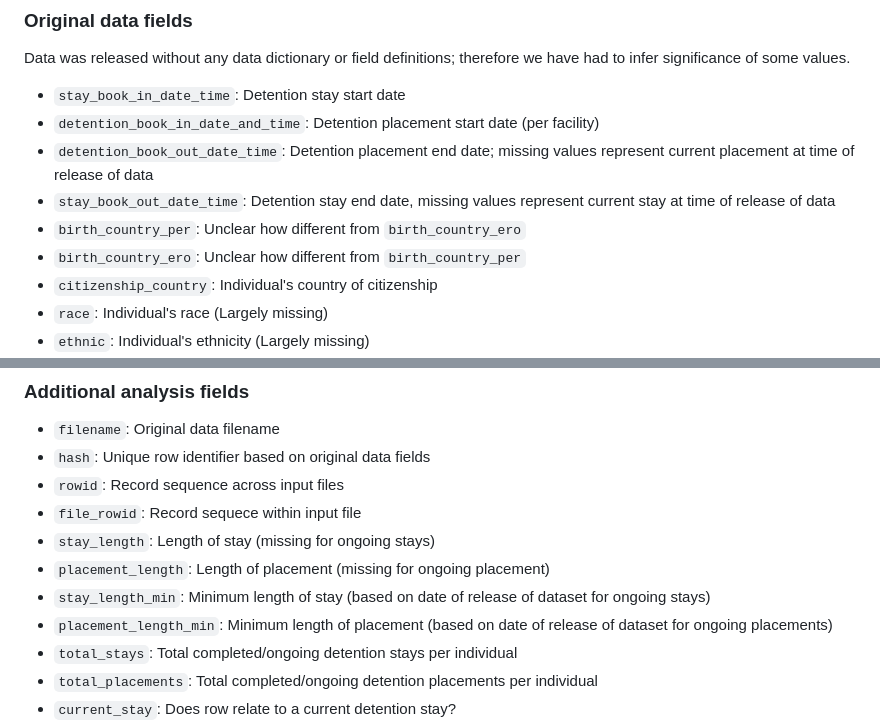
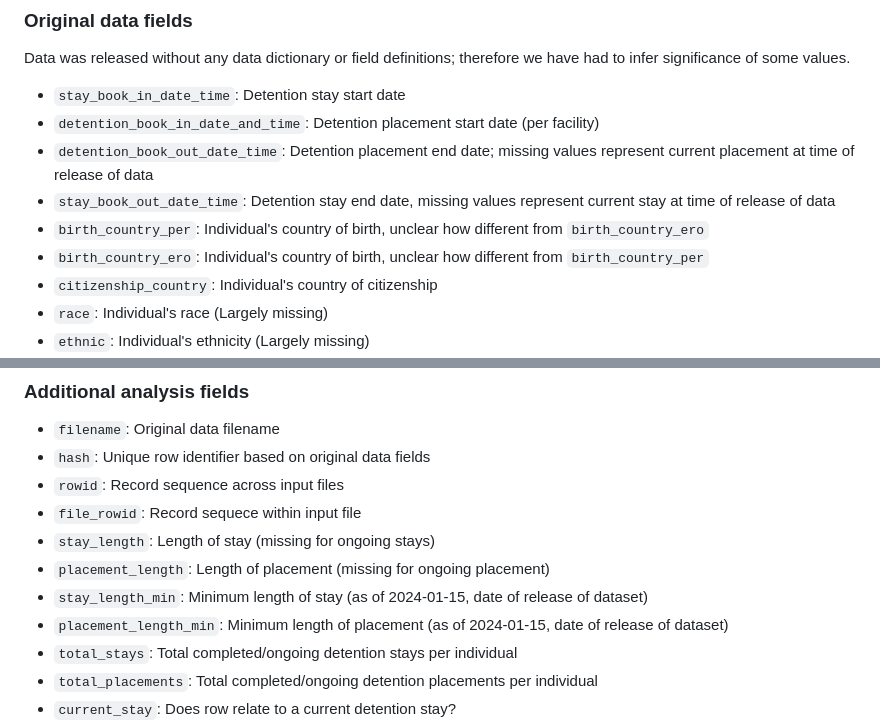
Before and after one commit to UWCHR/ice-detain, a Markdown page: README.md, 2 parts joined by grey strips. GitHub-like rendering.

```diff
--- a/README.md
+++ b/README.md
@@ -44,8 +44,8 @@ Data was released without any data dictionary or field definitions; therefore we
 - `detention_book_in_date_and_time`: Detention placement start date (per facility)
 - `detention_book_out_date_time`: Detention placement end date; missing values represent current placement at time of release of data
 - `stay_book_out_date_time`: Detention stay end date, missing values represent current stay at time of release of data
-- `birth_country_per`: Unclear how different from `birth_country_ero`
-- `birth_country_ero`: Unclear how different from `birth_country_per`
+- `birth_country_per`: Individual's country of birth, unclear how different from `birth_country_ero`
+- `birth_country_ero`: Individual's country of birth, unclear how different from `birth_country_per`
 - `citizenship_country`: Individual's country of citizenship
 - `race`: Individual's race (Largely missing)
 - `ethnic`: Individual's ethnicity (Largely missing)
@@ -82,8 +82,8 @@ Data was released without any data dictionary or field definitions; therefore we
 - `file_rowid`: Record sequece within input file
 - `stay_length`: Length of stay (missing for ongoing stays)
 - `placement_length`: Length of placement (missing for ongoing placement)
-- `stay_length_min`: Minimum length of stay (based on date of release of dataset for ongoing stays)
-- `placement_length_min`: Minimum length of placement (based on date of release of dataset for ongoing placements)
+- `stay_length_min`: Minimum length of stay (as of 2024-01-15, date of release of dataset)
+- `placement_length_min`: Minimum length of placement (as of 2024-01-15, date of release of dataset)
 - `total_stays`: Total completed/ongoing detention stays per individual
 - `total_placements`: Total completed/ongoing detention placements per individual
 - `current_stay`: Does row relate to a current detention stay?
```
